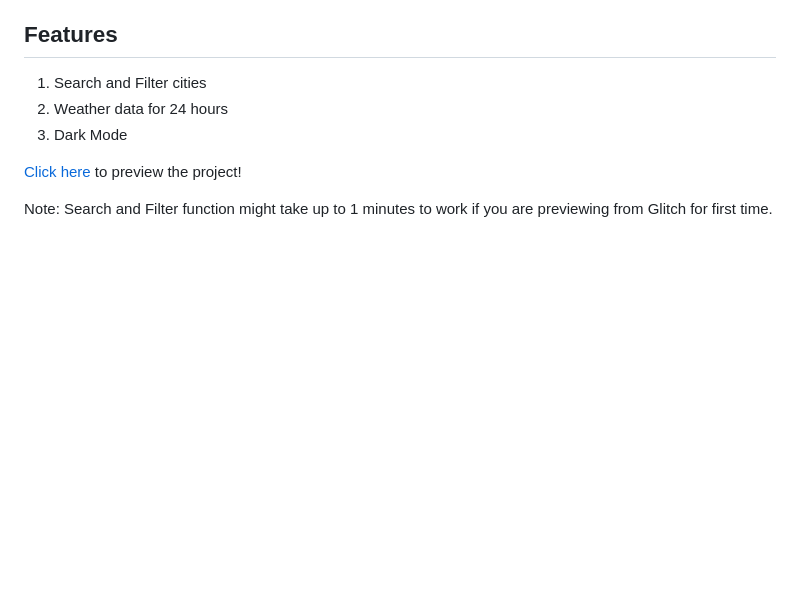
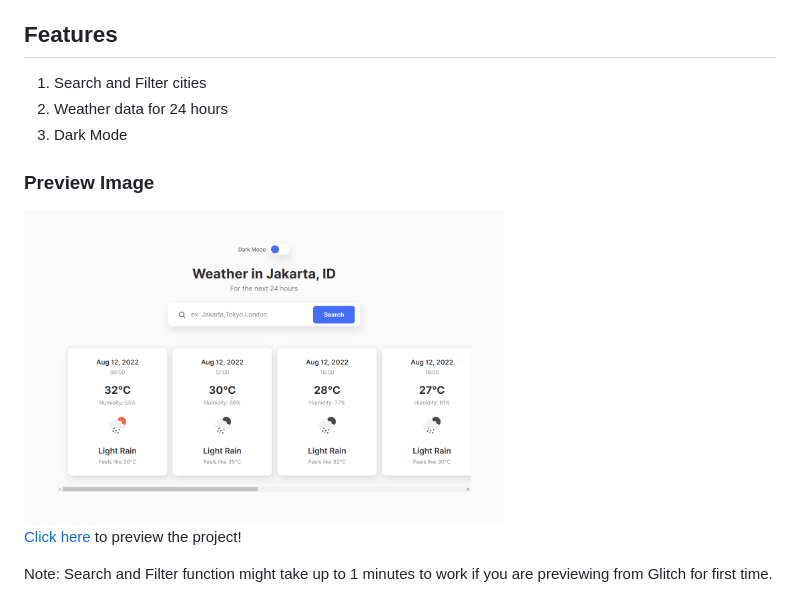
Before and after one commit to ervin-sungkono/Weather-Forecast-App, a Markdown page: README.md, the part around the change. GitHub-like rendering; pictures changed too: assets/preview-img.png (added); blank space fills up the shorter version.

Commit message:
Added preview image

```diff
--- a/README.md
+++ b/README.md
@@ -6,6 +6,9 @@ Weather Forecast App using Javascript and OpenWeatherMap API to fetch weather da
 2. Weather data for 24 hours
 3. Dark Mode
 
+### Preview Image
+<img src="./assets/preview-img.png" alt="Preview Image" width=480>
+
 [Click here](https://weather-forecast-app-09.glitch.me) to preview the project!
 
 Note: Search and Filter function might take up to 1 minutes to work if you are previewing from Glitch for first time.
```
